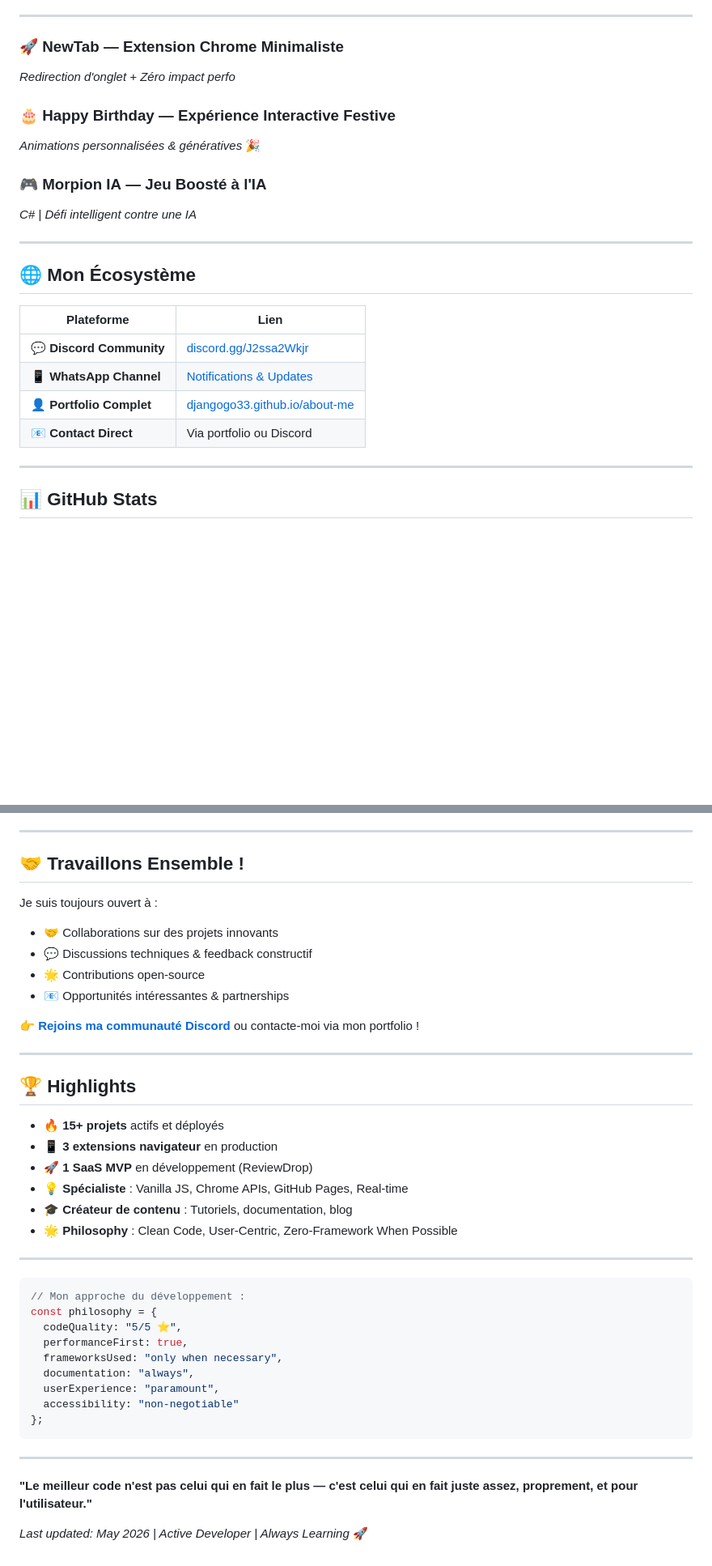
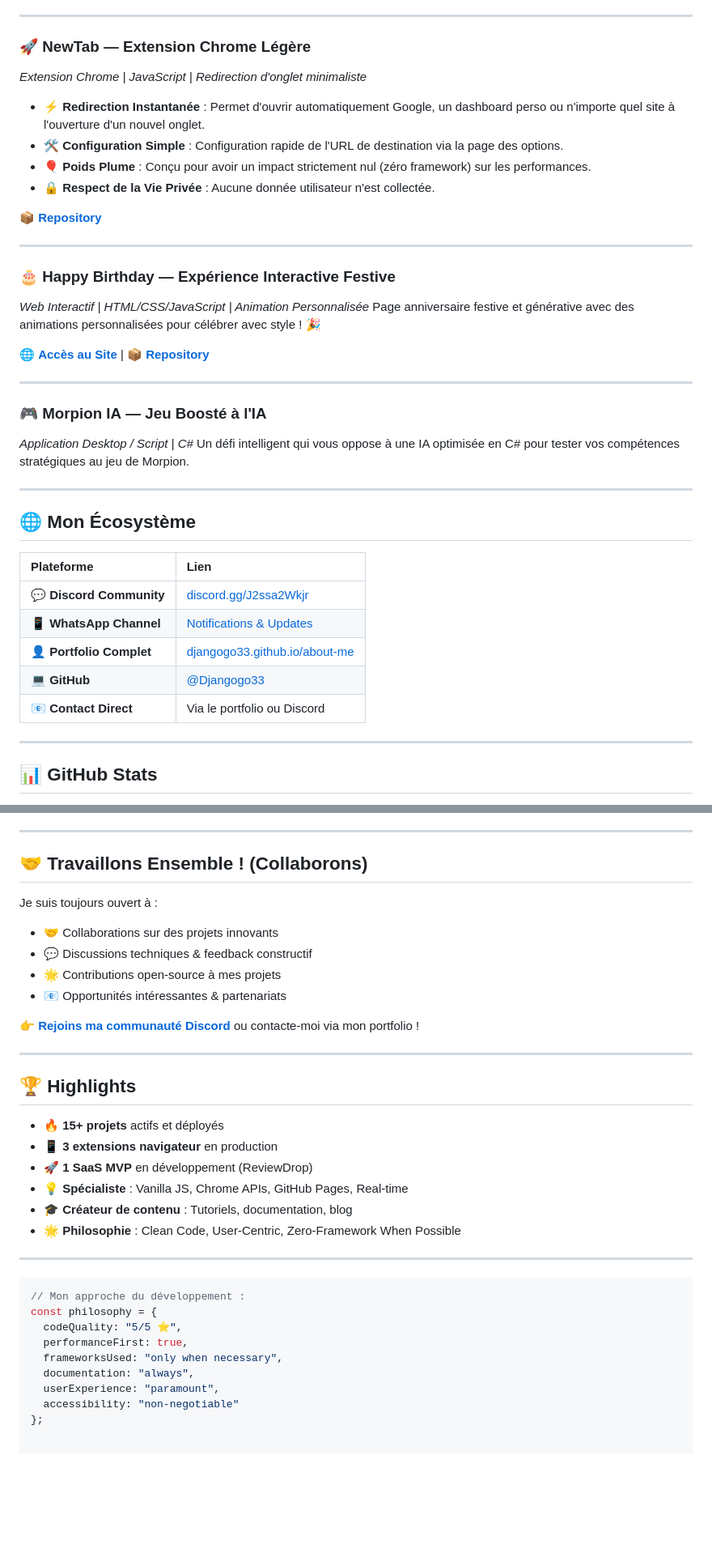
Before and after one commit to Djangogo33/Djangogo33, a Markdown page: README.md, 2 parts joined by grey strips. Shown at 81% size. Drawn GitHub-style; blank space fills up the shorter version.

````diff
--- a/README.md
+++ b/README.md
@@ -100,25 +109,40 @@ Je spécialise dans :
 
 ---
 
-### 🚀 **NewTab** — Extension Chrome Minimaliste
-*Redirection d'onglet + Zéro impact perfo*
+### 🚀 **NewTab** — Extension Chrome Légère
+*Extension Chrome | JavaScript | Redirection d'onglet minimaliste*
+* ⚡ **Redirection Instantanée** : Permet d'ouvrir automatiquement Google, un dashboard perso ou n'importe quel site à l'ouverture d'un nouvel onglet.
+* 🛠️ **Configuration Simple** : Configuration rapide de l'URL de destination via la page des options.
+* 🎈 **Poids Plume** : Conçu pour avoir un impact strictement nul (zéro framework) sur les performances.
+* 🔒 **Respect de la Vie Privée** : Aucune donnée utilisateur n'est collectée.
+
+📦 **[Repository](https://github.com/Djangogo33/newtab)**
+
+---
 
 ### 🎂 **Happy Birthday** — Expérience Interactive Festive
-*Animations personnalisées & génératives* 🎉
+*Web Interactif | HTML/CSS/JavaScript | Animation Personnalisée*
+Page anniversaire festive et générative avec des animations personnalisées pour célébrer avec style ! 🎉
+
+🌐 **[Accès au Site](https://djangogo33.github.io/happy-birthday/)** | 📦 **[Repository](https://github.com/Djangogo33/happy-birthday)**
+
+---
 
 ### 🎮 **Morpion IA** — Jeu Boosté à l'IA
-*C# | Défi intelligent contre une IA*
+*Application Desktop / Script | C#*
+Un défi intelligent qui vous oppose à une IA optimisée en C# pour tester vos compétences stratégiques au jeu de Morpion.
 
 ---
 
 ## 🌐 Mon Écosystème
 
 | Plateforme | Lien |
-|---|---|
+| :--- | :--- |
 | 💬 **Discord Community** | [discord.gg/J2ssa2Wkjr](https://discord.gg/J2ssa2Wkjr) |
 | 📱 **WhatsApp Channel** | [Notifications & Updates](https://whatsapp.com/channel/0029VbCJCg06GcG7aLZPGu1f) |
 | 👤 **Portfolio Complet** | [djangogo33.github.io/about-me](https://djangogo33.github.io/about-me) |
-| 📧 **Contact Direct** | Via portfolio ou Discord |
+| 💻 **GitHub** | [@Djangogo33](https://github.com/Djangogo33) |
+| 📧 **Contact Direct** | Via le portfolio ou Discord |
 
 ---
 
@@ -140,13 +163,13 @@ Je spécialise dans :
 
 ---
 
-## 🤝 Travaillons Ensemble !
+## 🤝 Travaillons Ensemble ! (Collaborons)
 
 Je suis toujours ouvert à :
-- 🤝 Collaborations sur des projets innovants
-- 💬 Discussions techniques & feedback constructif
-- 🌟 Contributions open-source
-- 📧 Opportunités intéressantes & partnerships
+* 🤝 Collaborations sur des projets innovants
+* 💬 Discussions techniques & feedback constructif
+* 🌟 Contributions open-source à mes projets
+* 📧 Opportunités intéressantes & partenariats
 
 **👉 [Rejoins ma communauté Discord](https://discord.gg/J2ssa2Wkjr)** ou contacte-moi via mon portfolio !
 
@@ -154,12 +177,12 @@ Je suis toujours ouvert à :
 
 ## 🏆 Highlights
 
-- 🔥 **15+ projets** actifs et déployés
-- 📱 **3 extensions navigateur** en production
-- 🚀 **1 SaaS MVP** en développement (ReviewDrop)
-- 💡 **Spécialiste** : Vanilla JS, Chrome APIs, GitHub Pages, Real-time
-- 🎓 **Créateur de contenu** : Tutoriels, documentation, blog
-- 🌟 **Philosophy** : Clean Code, User-Centric, Zero-Framework When Possible
+* 🔥 **15+ projets** actifs et déployés
+* 📱 **3 extensions navigateur** en production
+* 🚀 **1 SaaS MVP** en développement (ReviewDrop)
+* 💡 **Spécialiste** : Vanilla JS, Chrome APIs, GitHub Pages, Real-time
+* 🎓 **Créateur de contenu** : Tutoriels, documentation, blog
+* 🌟 **Philosophie** : Clean Code, User-Centric, Zero-Framework When Possible
 
 ---
 
@@ -173,10 +196,3 @@ const philosophy = {
   userExperience: "paramount",
   accessibility: "non-negotiable"
 };
-```
-
----
-
-**"Le meilleur code n'est pas celui qui en fait le plus — c'est celui qui en fait juste assez, proprement, et pour l'utilisateur."**
-
-*Last updated: May 2026 | Active Developer | Always Learning* 🚀
````
Also changed, not shown: other parts of README.md (+63 -55 lines).
